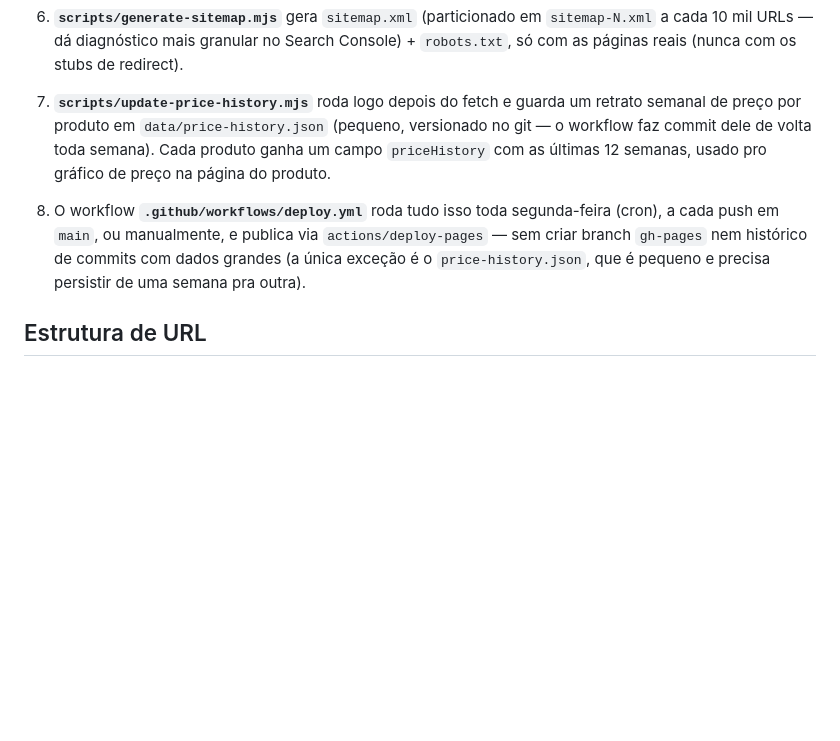
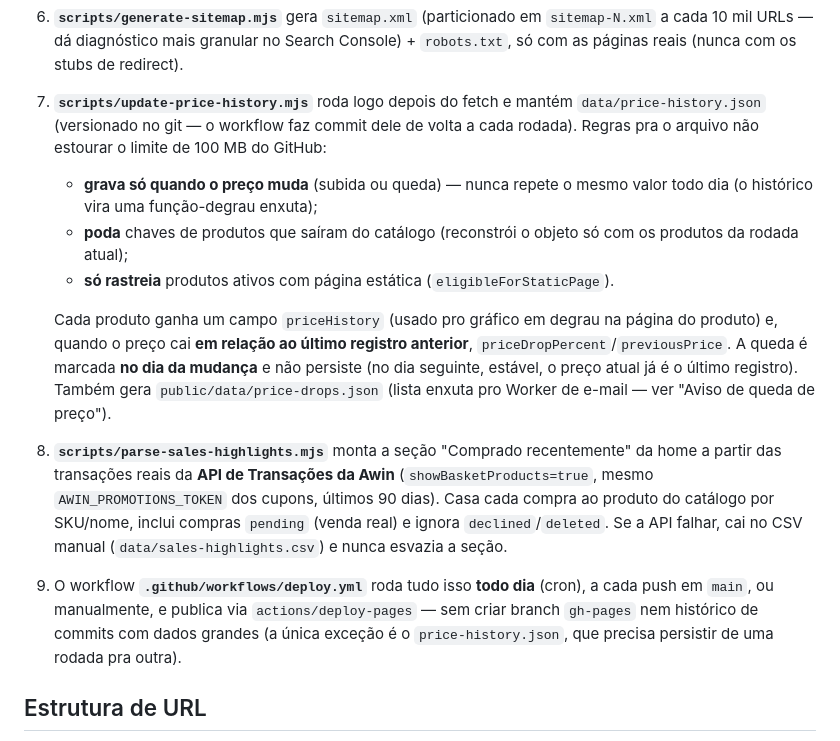
Before and after one commit to blendibox/blendibox-comprar, a Markdown page: README.md, the part around one of its changes. Drawn GitHub-style; blank space fills up the shorter version.

```diff
--- a/README.md
+++ b/README.md
@@ -48,17 +54,36 @@ automaticamente por um workflow do GitHub Actions.
    Console) + `robots.txt`, só com as páginas reais (nunca com os stubs de
    redirect).
 
-7. **`scripts/update-price-history.mjs`** roda logo depois do fetch e guarda
-   um retrato semanal de preço por produto em `data/price-history.json`
-   (pequeno, versionado no git — o workflow faz commit dele de volta toda
-   semana). Cada produto ganha um campo `priceHistory` com as últimas 12
-   semanas, usado pro gráfico de preço na página do produto.
+7. **`scripts/update-price-history.mjs`** roda logo depois do fetch e mantém
+   `data/price-history.json` (versionado no git — o workflow faz commit dele de
+   volta a cada rodada). Regras pra o arquivo não estourar o limite de 100 MB
+   do GitHub:
+   - **grava só quando o preço muda** (subida ou queda) — nunca repete o mesmo
+     valor todo dia (o histórico vira uma função-degrau enxuta);
+   - **poda** chaves de produtos que saíram do catálogo (reconstrói o objeto só
+     com os produtos da rodada atual);
+   - **só rastreia** produtos ativos com página estática (`eligibleForStaticPage`).
 
-8. O workflow **`.github/workflows/deploy.yml`** roda tudo isso toda
-   segunda-feira (cron), a cada push em `main`, ou manualmente, e publica via
+   Cada produto ganha um campo `priceHistory` (usado pro gráfico em degrau na
+   página do produto) e, quando o preço cai **em relação ao último registro
+   anterior**, `priceDropPercent`/`previousPrice`. A queda é marcada **no dia da
+   mudança** e não persiste (no dia seguinte, estável, o preço atual já é o
+   último registro). Também gera `public/data/price-drops.json` (lista enxuta
+   pro Worker de e-mail — ver "Aviso de queda de preço").
+
+8. **`scripts/parse-sales-highlights.mjs`** monta a seção "Comprado
+   recentemente" da home a partir das transações reais da **API de Transações
+   da Awin** (`showBasketProducts=true`, mesmo `AWIN_PROMOTIONS_TOKEN` dos
+   cupons, últimos 90 dias). Casa cada compra ao produto do catálogo por
+   SKU/nome, inclui compras `pending` (venda real) e ignora `declined`/`deleted`.
+   Se a API falhar, cai no CSV manual (`data/sales-highlights.csv`) e nunca
+   esvazia a seção.
+
+9. O workflow **`.github/workflows/deploy.yml`** roda tudo isso **todo dia**
+   (cron), a cada push em `main`, ou manualmente, e publica via
    `actions/deploy-pages` — sem criar branch `gh-pages` nem histórico de
-   commits com dados grandes (a única exceção é o `price-history.json`, que é
-   pequeno e precisa persistir de uma semana pra outra).
+   commits com dados grandes (a única exceção é o `price-history.json`, que
+   precisa persistir de uma rodada pra outra).
 
 ## Estrutura de URL
 
```
Also changed, not shown: other parts of README.md (+70 -18 lines).
